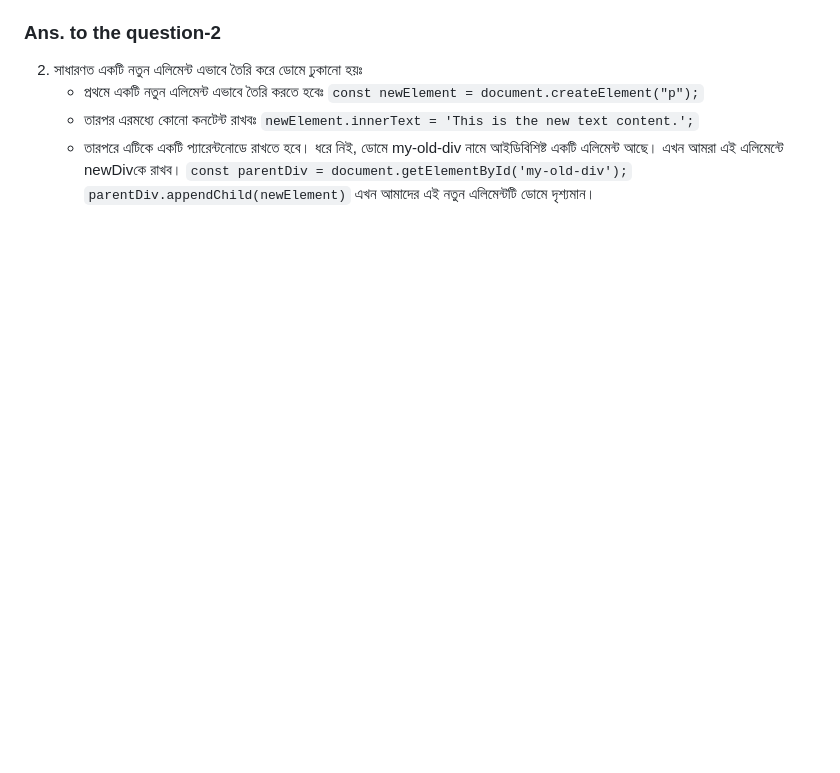
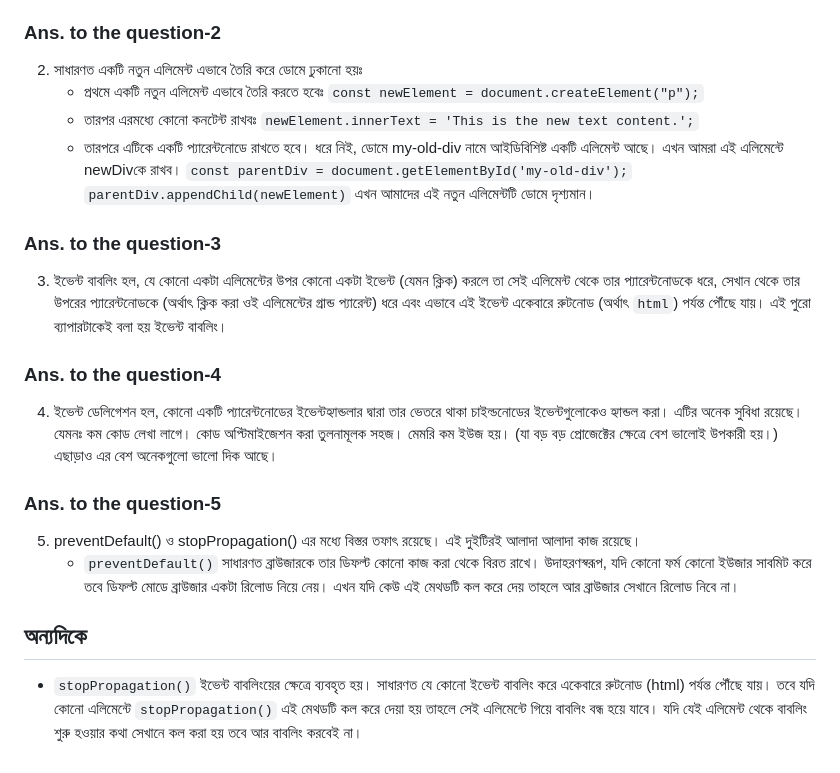
Before and after one commit to swapnachari-marjuk/assign_ph_5, a Markdown page: readme.md, the part around the change. Drawn GitHub-style; blank space fills up the shorter version.

Commit message:
question no.3,4 & 5 is answered

````diff
--- a/readme.md
+++ b/readme.md
@@ -19,3 +19,18 @@
    ```const parentDiv = document.getElementById('my-old-div');```
    ```parentDiv.appendChild(newElement)```
    এখন আমাদের এই নতুন এলিমেন্টটি ডোমে দৃশ্যমান।
+
+### Ans. to the question-3
+
+3. ইভেন্ট বাবলিং হল, যে কোনো একটা এলিমেন্টের উপর কোনো একটা ইভেন্ট (যেমন ক্লিক) করলে তা সেই এলিমেন্ট থেকে তার প্যারেন্টনোডকে ধরে, সেখান থেকে তার উপরের প্যারেন্টনোডকে (অর্থাৎ ক্লিক করা ওই এলিমেন্টের গ্রান্ড প্যারেন্ট) ধরে এবং এভাবে এই ইভেন্ট একেবারে রুটনোড (অর্থাৎ `html`) পর্যন্ত পৌঁছে যায়। এই পুরো ব্যাপারটাকেই বলা হয় ইভেন্ট বাবলিং।
+
+### Ans. to the question-4
+
+4. ইভেন্ট ডেলিগেশন হল, কোনো একটি প্যারেন্টনোডের ইভেন্টহ্যান্ডলার দ্বারা তার ভেতরে থাকা চাইল্ডনোডের ইভেন্টগুলোকেও হ্যান্ডল করা। এটির অনেক সুবিধা রয়েছে। যেমনঃ কম কোড লেখা লাগে। কোড অপ্টিমাইজেশন করা তুলনামূলক সহজ। মেমরি কম ইউজ হয়। (যা বড় বড় প্রোজেক্টের ক্ষেত্রে বেশ ভালোই উপকারী হয়।) এছাড়াও এর বেশ অনেকগুলো ভালো দিক আছে।
+
+### Ans. to the question-5
+
+5. preventDefault() ও stopPropagation() এর মধ্যে বিস্তর তফাৎ রয়েছে। এই দুইটিরই আলাদা আলাদা কাজ রয়েছে।
+   * `preventDefault()` সাধারণত ব্রাউজারকে তার ডিফল্ট কোনো কাজ করা থেকে বিরত রাখে। উদাহরণস্বরূপ, যদি কোনো ফর্ম কোনো ইউজার সাবমিট করে তবে ডিফল্ট মোডে ব্রাউজার একটা রিলোড নিয়ে নেয়। এখন যদি কেউ এই মেথডটি কল করে দেয় তাহলে আর ব্রাউজার সেখানে রিলোড নিবে না।
+## অন্যদিকে
+   * `stopPropagation()` ইভেন্ট বাবলিংয়ের ক্ষেত্রে ব্যবহৃত হয়। সাধারণত যে কোনো ইভেন্ট বাবলিং করে একেবারে রুটনোড (html) পর্যন্ত পৌঁছে যায়। তবে যদি কোনো এলিমেন্টে `stopPropagation()` এই মেথডটি কল করে দেয়া হয় তাহলে সেই এলিমেন্টে গিয়ে বাবলিং বন্ধ হয়ে যাবে। যদি যেই এলিমেন্ট থেকে বাবলিং শুরু হওয়ার কথা সেখানে কল করা হয় তবে আর বাবলিং করবেই না।
````
